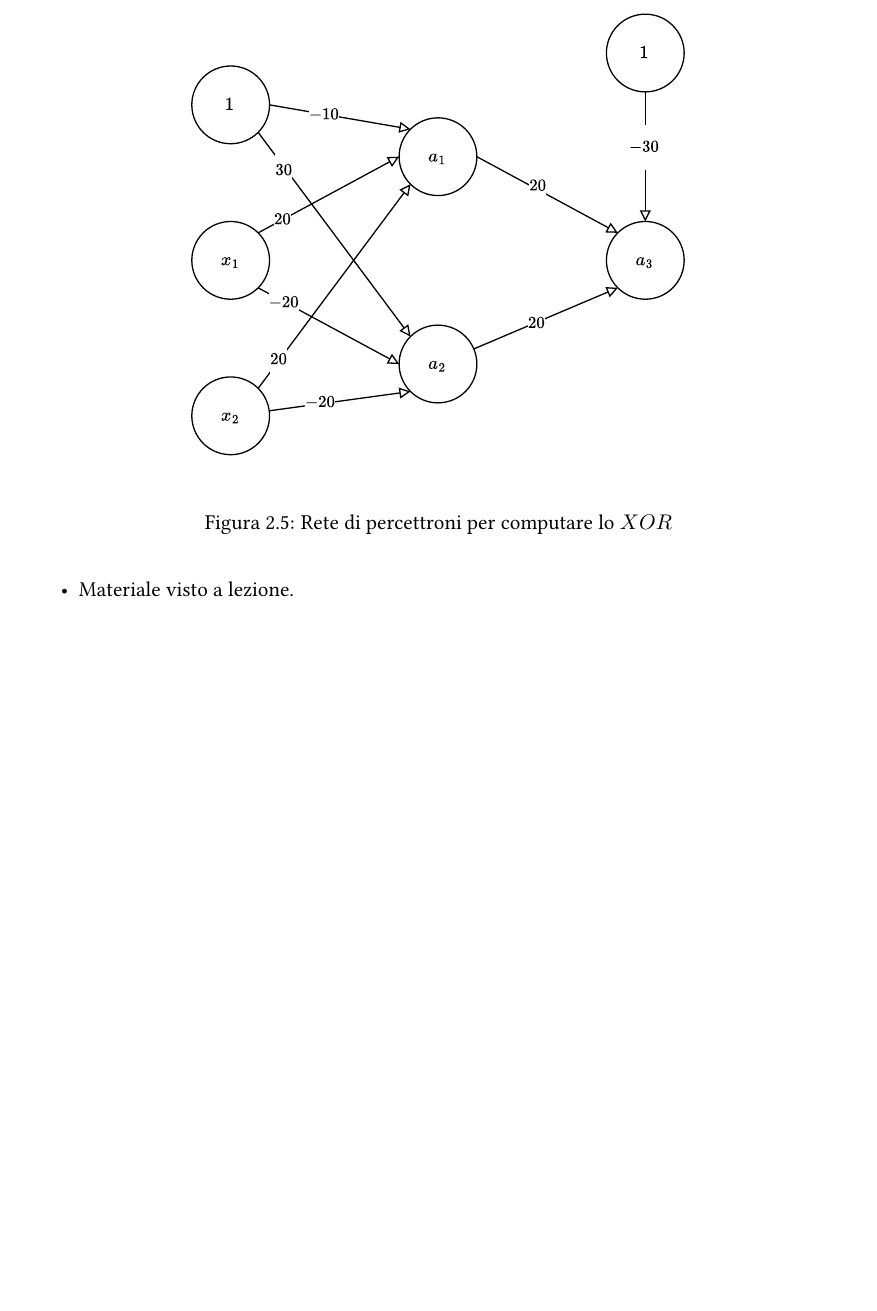
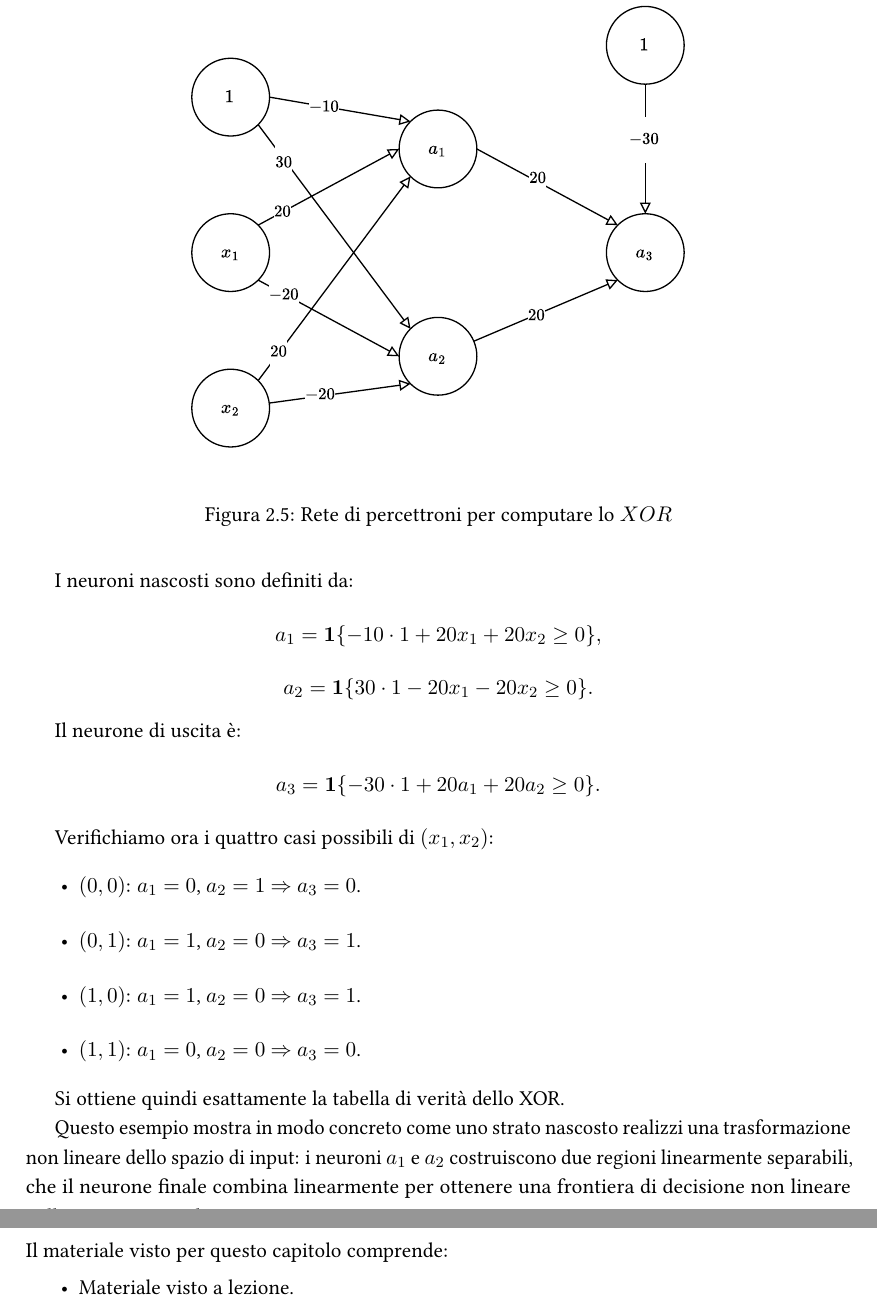
Before and after one commit to emanuelegaliano/Machine-Learning, a LaTeX thesis (notes/Machine Learning.tex, which reads notes/chapters/2_primi_modelli.tex): part of page 37 of 141 before the commit and two parts of pages 37 and 38 of 141 after it, the two joined at a grey line, cut so that both start at the same text, the shorter picture padded with empty space. Compiled offline with pdfLaTeX.

Commit message:
Fix capitolo 2 issue #3

```diff
--- a/notes/chapters/2_primi_modelli.tex
+++ b/notes/chapters/2_primi_modelli.tex
@@ -236,6 +231,47 @@ dove \([\cdot]\) indica una funzione soglia (vale \(1\) se la condizione è vera
 
 Infine, sebbene reti di percettroni possano risolvere $XOR$, l'algoritmo di apprendimento del singolo percettrone non è direttamente applicabile a reti multistrato; storicamente ciò contribuì al primo \emph{AI winter} e la situazione migliorò con la formalizzazione della \emph{retropropagazione} (\emph{backpropagation}).
 
+\paragraph{Caso studio.}
+Consideriamo ora la rete mostrata in figura \ref{fig:nn-xor}, con pesi esplicitamente indicati. I nodi $a_1$ e $a_2$ costituiscono lo strato nascosto, mentre $a_3$ rappresenta il neurone di uscita. Il nodo costante $1$ implementa il bias (termine di soglia) tramite pesi negativi.
+
+\begin{figure}[tbph]
+	\centering
+	\includegraphics[width=0.7\linewidth]{images/neural-net-xor}
+	\caption{Rete di percettroni per computare lo $XOR$}
+	\label{fig:nn-xor}
+\end{figure}
+
+I neuroni nascosti sono definiti da:
+\[
+a_1 = \mathbf{1}\{-10\cdot 1 + 20x_1 + 20x_2 \ge 0\},
+\]
+\[
+a_2 = \mathbf{1}\{30\cdot 1 -20x_1 -20x_2 \ge 0\}.
+\]
+
+Il neurone di uscita è:
+\[
+a_3 = \mathbf{1}\{-30\cdot 1 + 20a_1 + 20a_2 \ge 0\}.
+\]
+
+Verifichiamo ora i quattro casi possibili di $(x_1,x_2)$:
+
+\begin{itemize}
+\item $(0,0)$:
+$a_1=0$, $a_2=1$ $\Rightarrow$ $a_3=0$.
+\item $(0,1)$:
+$a_1=1$, $a_2=0$ $\Rightarrow$ $a_3=1$.
+\item $(1,0)$:
+$a_1=1$, $a_2=0$ $\Rightarrow$ $a_3=1$.
+\item $(1,1)$:
+$a_1=0$, $a_2=0$ $\Rightarrow$ $a_3=0$.
+\end{itemize}
+
+Si ottiene quindi esattamente la tabella di verità dello XOR.
+
+Questo esempio mostra in modo concreto come uno strato nascosto realizzi una trasformazione non lineare dello spazio di input: i neuroni $a_1$ e $a_2$ costruiscono due regioni linearmente separabili, che il neurone finale combina linearmente per ottenere una frontiera di decisione non lineare nello spazio originale.
+
+
 \section*{Riferimenti}
 Il materiale visto per questo capitolo comprende:
 \begin{itemize}
```
Also changed, not shown: notes/chapters/2_primi_modelli.tex (13 more changed lines), 1 other file.
